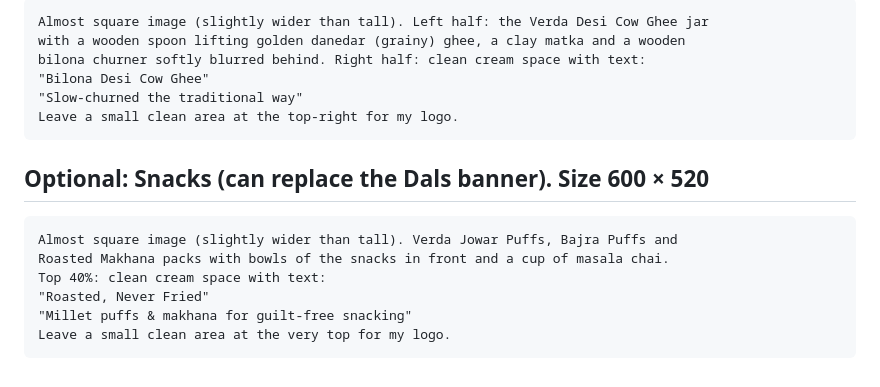
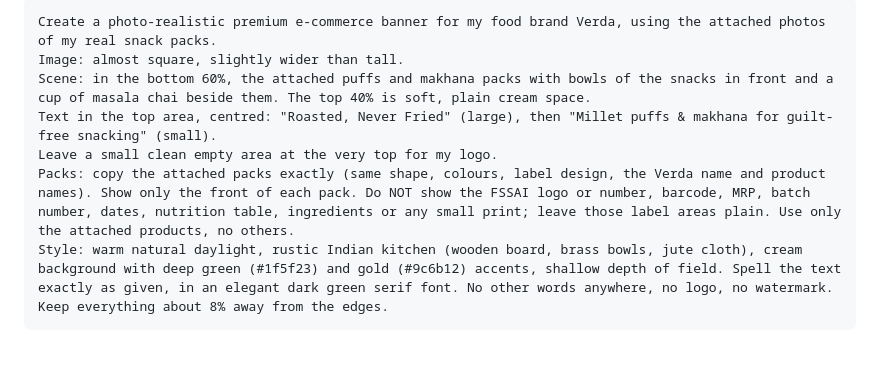
Before and after one commit to kr15lalit/Github, a Markdown page: verda/banner-prompts.md, the part around one of its changes. Rendered like a GitHub page.

````diff
--- a/verda/banner-prompts.md
+++ b/verda/banner-prompts.md
@@ -90,20 +102,10 @@ Leave a small clean area at the very top for my logo.
 
 ```
-Almost square image (slightly wider than tall). Left half: the Verda Desi Cow Ghee jar
-with a wooden spoon lifting golden danedar (grainy) ghee, a clay matka and a wooden
-bilona churner softly blurred behind. Right half: clean cream space with text:
-"Bilona Desi Cow Ghee"
-"Slow-churned the traditional way"
-Leave a small clean area at the top-right for my logo.
+Create a photo-realistic premium e-commerce banner for my food brand Verda, using the attached photos of my real snack packs.
+Image: almost square, slightly wider than tall.
+Scene: in the bottom 60%, the attached puffs and makhana packs with bowls of the snacks in front and a cup of masala chai beside them. The top 40% is soft, plain cream space.
+Text in the top area, centred: "Roasted, Never Fried" (large), then "Millet puffs & makhana for guilt-free snacking" (small).
+Leave a small clean empty area at the very top for my logo.
+Packs: copy the attached packs exactly (same shape, colours, label design, the Verda name and product names). Show only the front of each pack. Do NOT show the FSSAI logo or number, barcode, MRP, batch number, dates, nutrition table, ingredients or any small print; leave those label areas plain. Use only the attached products, no others.
+Style: warm natural daylight, rustic Indian kitchen (wooden board, brass bowls, jute cloth), cream background with deep green (#1f5f23) and gold (#9c6b12) accents, shallow depth of field. Spell the text exactly as given, in an elegant dark green serif font. No other words anywhere, no logo, no watermark. Keep everything about 8% away from the edges.
 ```
-
-## Optional: Snacks (can replace the Dals banner). Size 600 × 520
-
-```
-Almost square image (slightly wider than tall). Verda Jowar Puffs, Bajra Puffs and
-Roasted Makhana packs with bowls of the snacks in front and a cup of masala chai.
-Top 40%: clean cream space with text:
-"Roasted, Never Fried"
-"Millet puffs & makhana for guilt-free snacking"
-Leave a small clean area at the very top for my logo.
-```
````
Also changed, not shown: other parts of verda/banner-prompts.md (+78 -66 lines).
